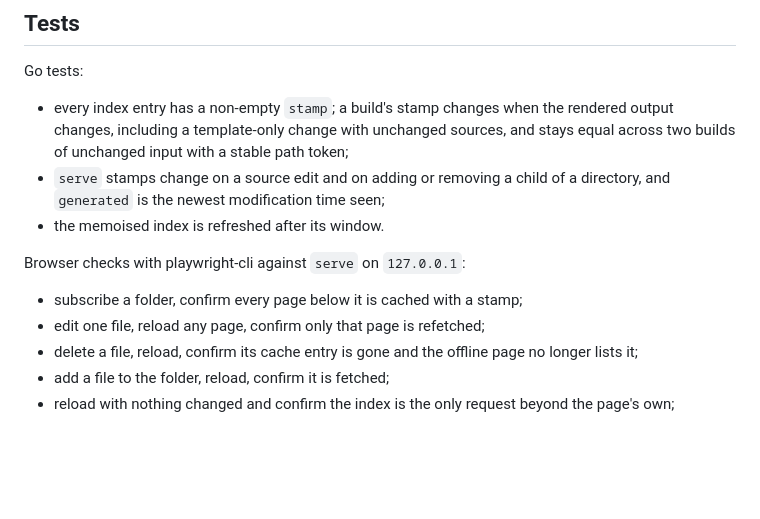
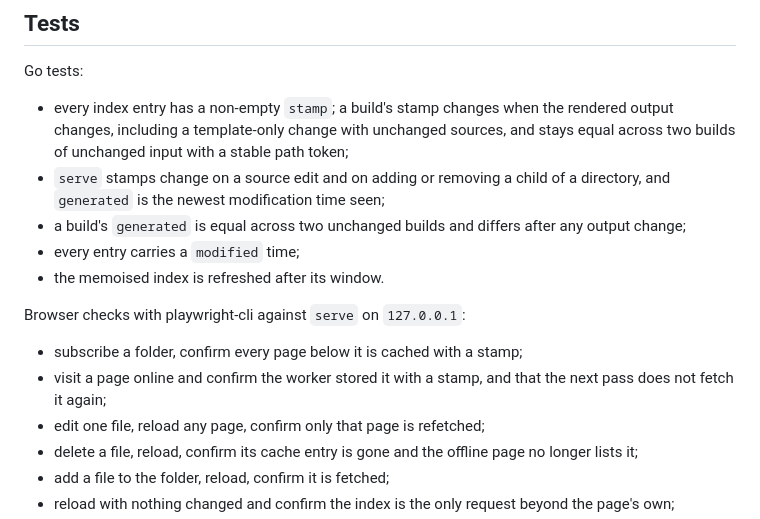
Before and after one commit to voidexpr/mdfmt, a Markdown page: plans/feature_ios_offline_sync.md, the part around one of its changes. GitHub-like rendering; blank space fills up the shorter version.

```diff
--- a/plans/feature_ios_offline_sync.md
+++ b/plans/feature_ios_offline_sync.md
@@ -252,11 +280,16 @@ Go tests:
   with a stable path token;
 - `serve` stamps change on a source edit and on adding or removing a child
   of a directory, and `generated` is the newest modification time seen;
+- a build's `generated` is equal across two unchanged builds and differs
+  after any output change;
+- every entry carries a `modified` time;
 - the memoised index is refreshed after its window.
 
 Browser checks with playwright-cli against `serve` on `127.0.0.1`:
 
 - subscribe a folder, confirm every page below it is cached with a stamp;
+- visit a page online and confirm the worker stored it with a stamp, and
+  that the next pass does not fetch it again;
 - edit one file, reload any page, confirm only that page is refetched;
 - delete a file, reload, confirm its cache entry is gone and the offline
   page no longer lists it;
```
Also changed, not shown: other parts of plans/feature_ios_offline_sync.md (+68 -40 lines).
